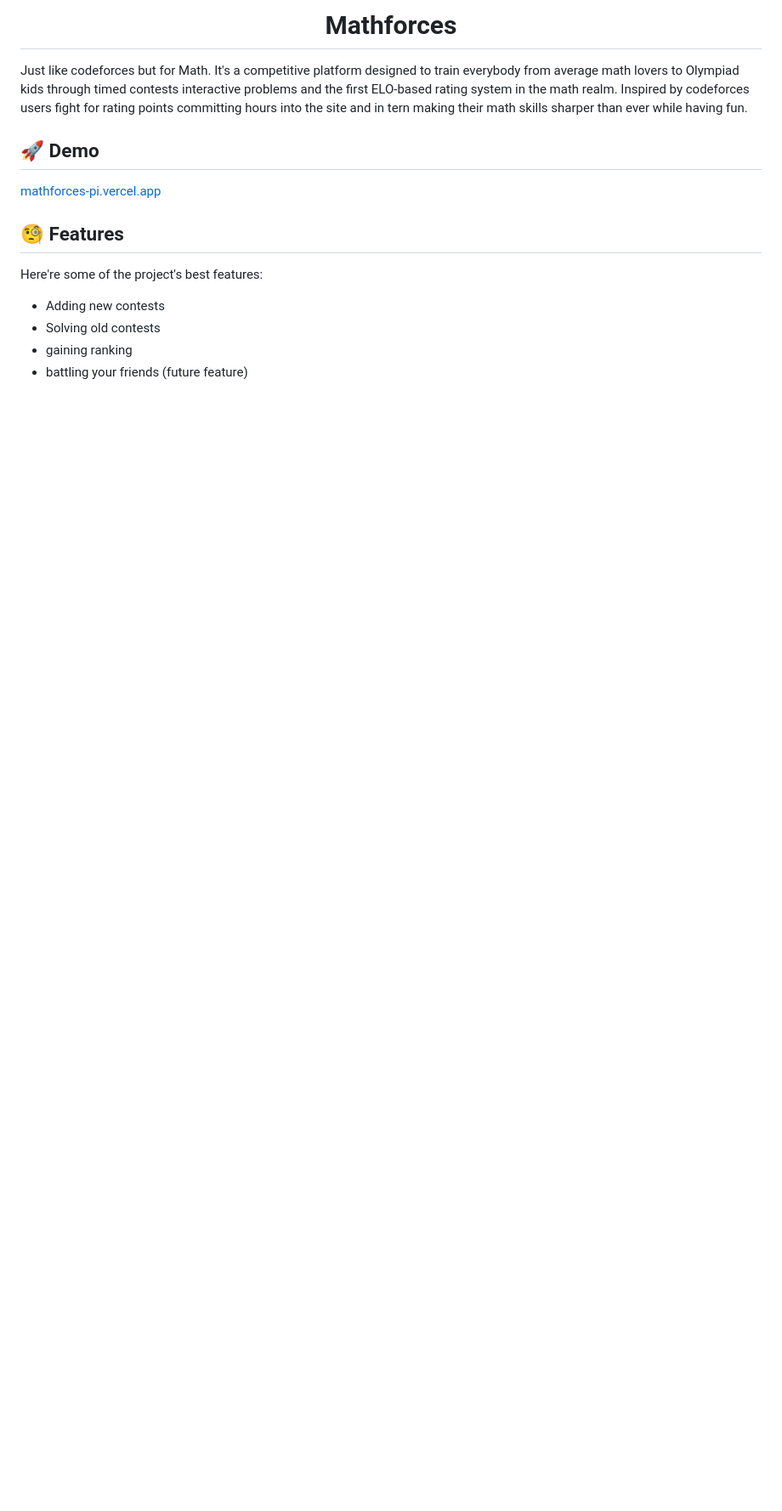
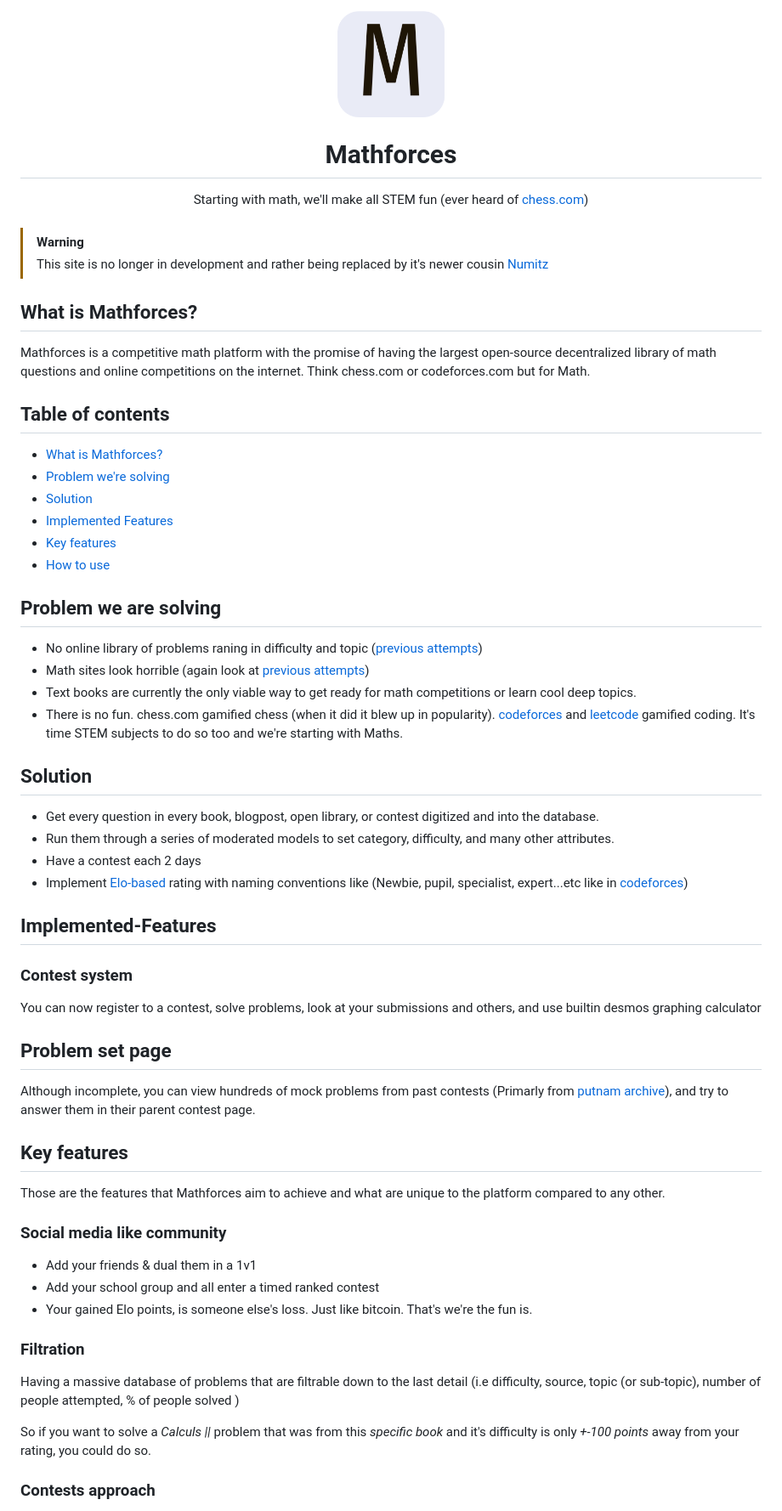
Before and after one commit to amrbassem218/Mathforces, a Markdown page: README.md, the part around one of its changes. Shown at 85% size. Drawn GitHub-style; pictures changed too: public/github_mini_logo_light_with_bg.png (added); blank space fills up the shorter version.

```diff
--- a/README.md
+++ b/README.md
@@ -1,18 +1,59 @@
-<h1 align="center" id="title">Mathforces</h1>
-
-<p id="description">Just like codeforces but for Math. It's a competitive platform designed to train everybody from average math lovers to Olympiad kids through timed contests interactive problems and the first ELO-based rating system in the math realm. Inspired by codeforces users fight for rating points committing hours into the site and in tern making their math skills sharper than ever while having fun.</p>
-
-<h2>🚀 Demo</h2>
-
-[mathforces-pi.vercel.app](mathforces-pi.vercel.app)
+<div align="center">
+  <img src="./public/github_mini_logo_light_with_bg.png" width="126" alt="Mathforces logo">
+  <h1>Mathforces</h1>
+  Starting with math, we'll make all STEM fun (ever heard of <a href="https://www.chess.com/">chess.com</a>)
+</div>
+<br>
 
 
 
-<h2>🧐 Features</h2>
+> [!WARNING]
+> This site is no longer in development and rather being replaced by it's newer cousin [Numitz](https://github.com/amrbassem218/numitz)
 
-Here're some of the project's best features:
+## What is Mathforces?
 
-*   Adding new contests
-*   Solving old contests
-*   gaining ranking
-*   battling your friends (future feature)
+Mathforces is a competitive math platform with the promise of having the largest open-source decentralized library of math questions and online competitions on the internet. Think chess.com or codeforces.com but for Math.
+
+## Table of contents
+- [What is Mathforces?](#what-is-Mathforces)
+- [Problem we're solving](#problem-we-are-solving)
+- [Solution](#solution)
+- [Implemented Features](#implemented-features)
+- [Key features](#key-features)
+- [How to use](#how-to-use)
+
+## Problem we are solving
+- No online library of problems raning in difficulty and topic ([previous attempts](#links))
+- Math sites look horrible (again look at [previous attempts](#links))
+- Text books are currently the only viable way to get ready for math competitions or learn cool deep topics.
+- There is no fun. chess.com gamified chess (when it did it blew up in popularity). [codeforces](codeforces.com) and [leetcode](leetcode.com) gamified coding. It's time STEM subjects to do so too and we're starting with Maths.
+
+## Solution
+- Get every question in every book, blogpost, open library, or contest digitized and into the database.
+- Run them through a series of moderated models to set category, difficulty, and many other attributes.
+- Have a contest each 2 days
+- Implement [Elo-based](https://en.wikipedia.org/wiki/Elo_rating_system) rating with naming conventions like (Newbie, pupil, specialist, expert...etc like in [codeforces](codeforces.com))
+
+## Implemented-Features
+### Contest system
+You can now register to a contest, solve problems, look at your submissions and others, and use builtin desmos graphing calculator
+
+## Problem set page
+Although incomplete, you can view hundreds of mock problems from past contests (Primarly from [putnam archive](https://kskedlaya.org/putnam-archive/)), and try to answer them in their parent contest page.
+
+## Key features
+
+Those are the features that Mathforces aim to achieve and what are unique to the platform compared to any other.
+
+### Social media like community
+  * Add your friends & dual them in a 1v1
+  * Add your school group and all enter a timed ranked contest
+  * Your gained Elo points, is someone else's loss. Just like bitcoin. That's we're the fun is.
+
+### Filtration
+Having a massive database of problems that are filtrable down to the last detail (i.e difficulty, source, topic (or sub-topic), number of people attempted, % of people solved )
+
+So if you want to solve a *Calculs ||* problem that was from this *specific book* and it's difficulty is only *+-100 points* away from your rating, you could do so.
+
+### Contests approach
+
```
Also changed, not shown: other parts of README.md (+29 -0 lines).
